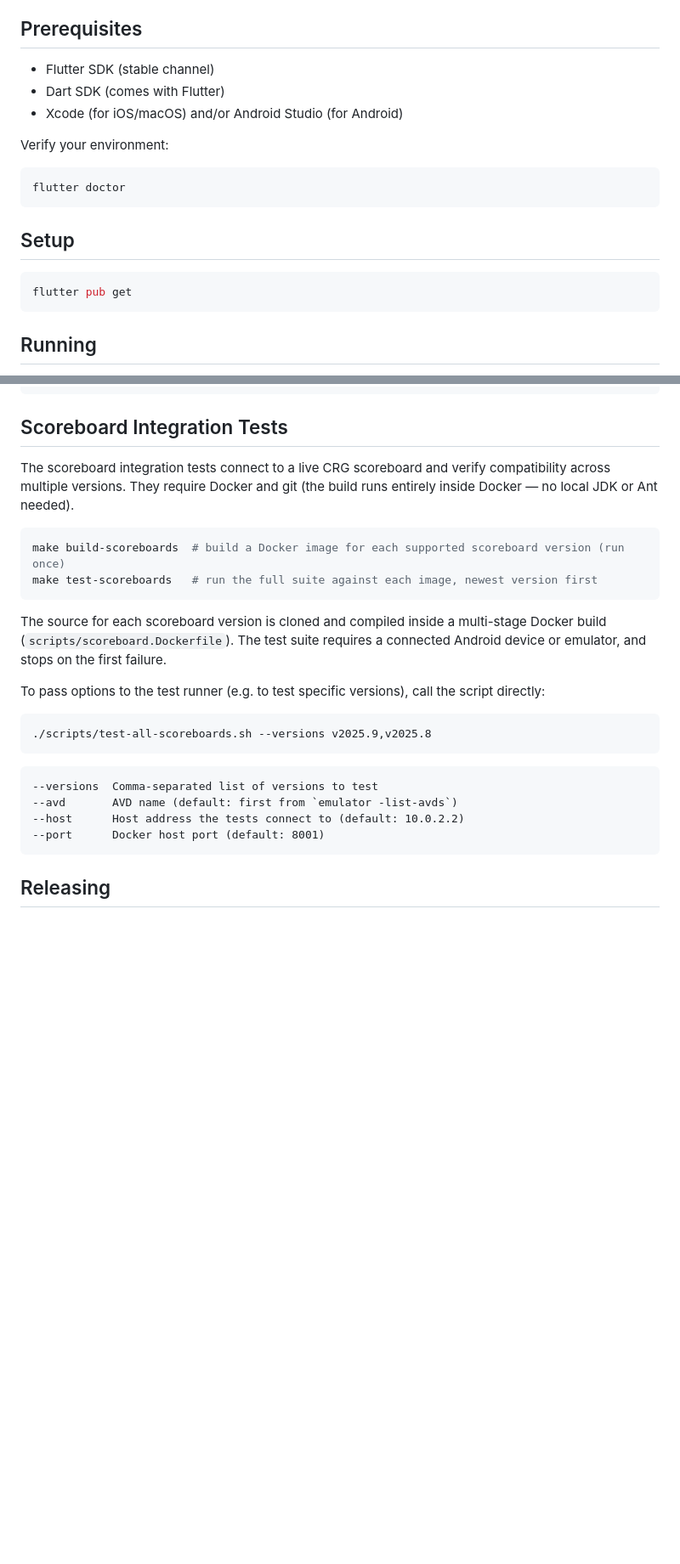
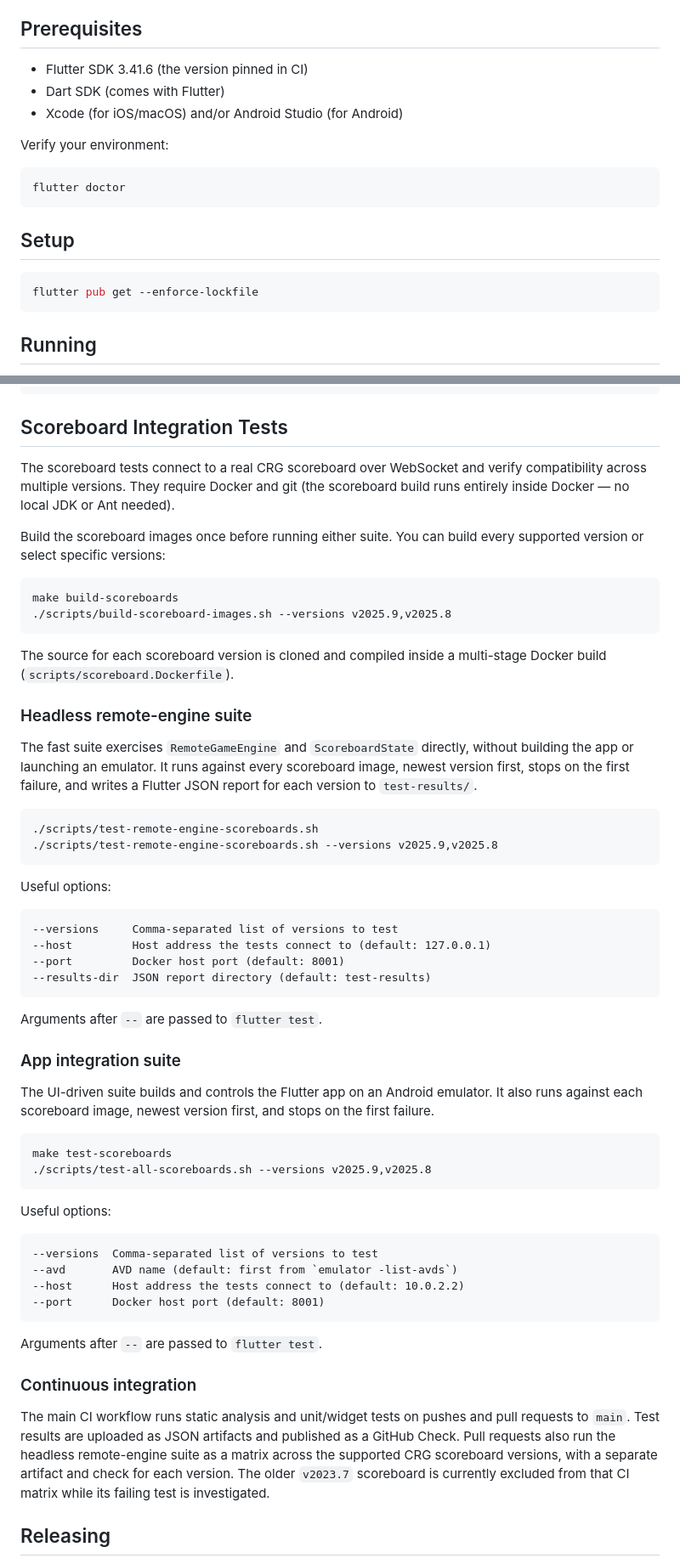
Before and after one commit to tanzoniteblack/jamready, a Markdown page: README.md, 2 parts joined by grey strips. Shown at 85% size. Rendered like a GitHub page; blank space fills up the shorter version.

Commit message:
Update README.md to reference new headless integratin tests (#6)

````diff
--- a/README.md
+++ b/README.md
@@ -4,7 +4,7 @@ JamReady is a Flutter app for managing a Roller Derby jam timer. It supports bot
 
 ## Prerequisites
 
-- Flutter SDK (stable channel)
+- Flutter SDK 3.41.6 (the version pinned in CI)
 - Dart SDK (comes with Flutter)
 - Xcode (for iOS/macOS) and/or Android Studio (for Android)
 
@@ -17,7 +17,7 @@ flutter doctor
 ## Setup
 
 ```bash
-flutter pub get
+flutter pub get --enforce-lockfile
 ```
 
 ## Running
@@ -44,27 +44,60 @@ make test        # both of the above
 
 ## Scoreboard Integration Tests
 
-The scoreboard integration tests connect to a live CRG scoreboard and verify compatibility across multiple versions. They require Docker and git (the build runs entirely inside Docker — no local JDK or Ant needed).
+The scoreboard tests connect to a real CRG scoreboard over WebSocket and verify compatibility across multiple versions. They require Docker and git (the scoreboard build runs entirely inside Docker — no local JDK or Ant needed).
+
+Build the scoreboard images once before running either suite. You can build every supported version or select specific versions:
 
 ```bash
-make build-scoreboards  # build a Docker image for each supported scoreboard version (run once)
-make test-scoreboards   # run the full suite against each image, newest version first
+make build-scoreboards
+./scripts/build-scoreboard-images.sh --versions v2025.9,v2025.8
 ```
 
-The source for each scoreboard version is cloned and compiled inside a multi-stage Docker build (`scripts/scoreboard.Dockerfile`). The test suite requires a connected Android device or emulator, and stops on the first failure.
+The source for each scoreboard version is cloned and compiled inside a multi-stage Docker build (`scripts/scoreboard.Dockerfile`).
 
-To pass options to the test runner (e.g. to test specific versions), call the script directly:
+### Headless remote-engine suite
+
+The fast suite exercises `RemoteGameEngine` and `ScoreboardState` directly, without building the app or launching an emulator. It runs against every scoreboard image, newest version first, stops on the first failure, and writes a Flutter JSON report for each version to `test-results/`.
 
 ```bash
+./scripts/test-remote-engine-scoreboards.sh
+./scripts/test-remote-engine-scoreboards.sh --versions v2025.9,v2025.8
+```
+
+Useful options:
+
+```
+--versions     Comma-separated list of versions to test
+--host         Host address the tests connect to (default: 127.0.0.1)
+--port         Docker host port (default: 8001)
+--results-dir  JSON report directory (default: test-results)
+```
+
+Arguments after `--` are passed to `flutter test`.
+
+### App integration suite
+
+The UI-driven suite builds and controls the Flutter app on an Android emulator. It also runs against each scoreboard image, newest version first, and stops on the first failure.
+
+```bash
+make test-scoreboards
 ./scripts/test-all-scoreboards.sh --versions v2025.9,v2025.8
 ```
 
-```
+Useful options:
+
+```text
 --versions  Comma-separated list of versions to test
 --avd       AVD name (default: first from `emulator -list-avds`)
 --host      Host address the tests connect to (default: 10.0.2.2)
 --port      Docker host port (default: 8001)
 ```
+
+Arguments after `--` are passed to `flutter test`.
+
+### Continuous integration
+
+The main CI workflow runs static analysis and unit/widget tests on pushes and pull requests to `main`. Test results are uploaded as JSON artifacts and published as a GitHub Check. Pull requests also run the headless remote-engine suite as a matrix across the supported CRG scoreboard versions, with a separate artifact and check for each version. The older `v2023.7` scoreboard is currently excluded from that CI matrix while its failing test is investigated.
 
 ## Releasing
 
````
Also changed, not shown: other parts of README.md (+1 -0 lines).
